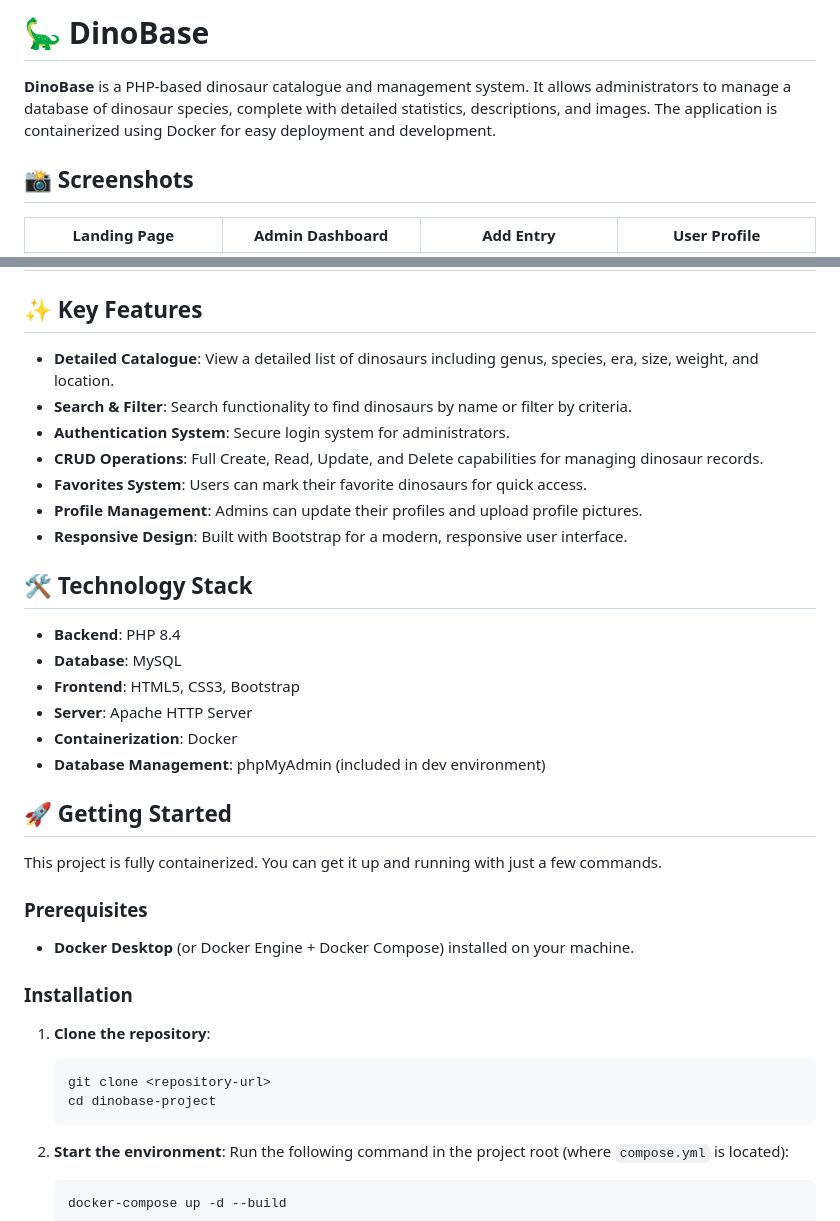
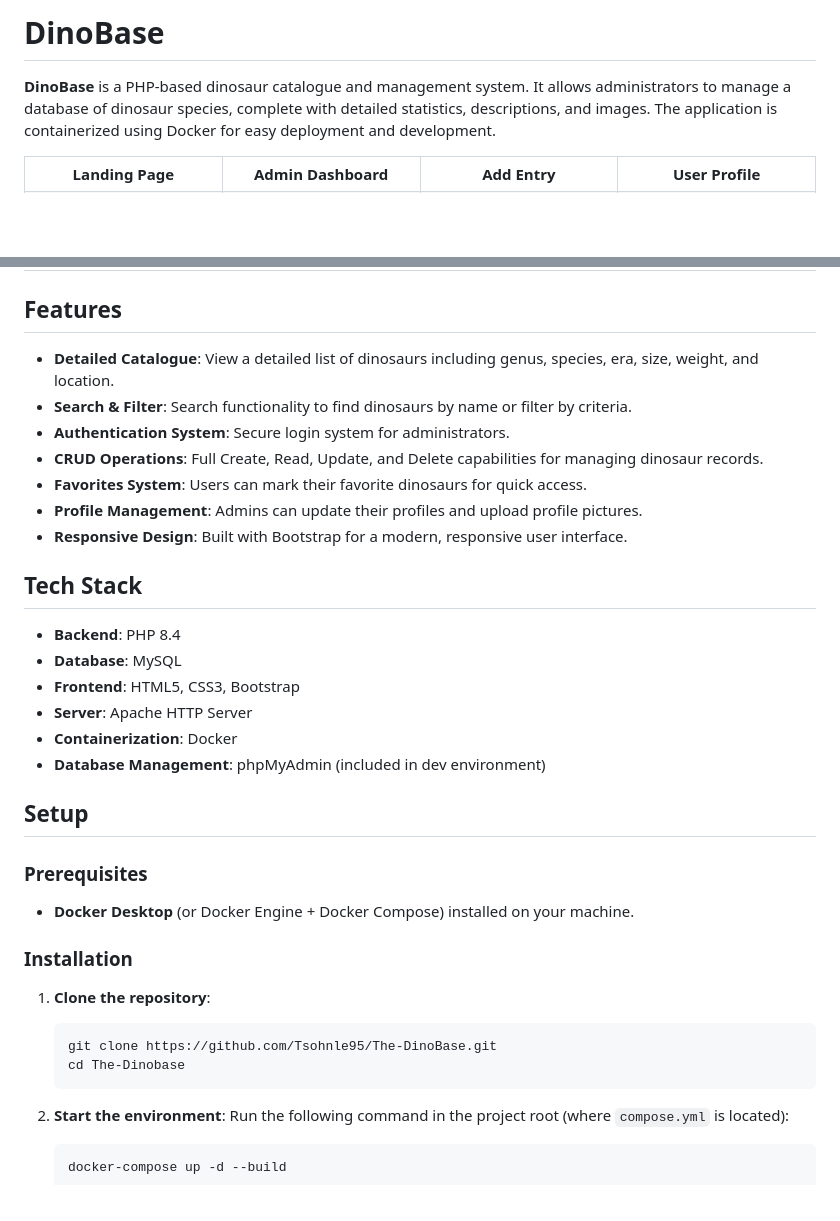
Before and after one commit to Tsohnle95/The-DinoBase, a Markdown page: README.md, 2 parts joined by grey strips. GitHub-like rendering; blank space fills up the shorter version.

Commit message:
Refactor README for clarity and consistency
Updated README.md to improve formatting and remove emojis.

````diff
--- a/README.md
+++ b/README.md
@@ -1,8 +1,6 @@
-# 🦕 DinoBase
+# DinoBase
 
 **DinoBase** is a PHP-based dinosaur catalogue and management system. It allows administrators to manage a database of dinosaur species, complete with detailed statistics, descriptions, and images. The application is containerized using Docker for easy deployment and development.
-
-## 📸 Screenshots
 
 <table>
   <tr>
@@ -35,7 +33,7 @@
   </tr>
 </table>
 
-## ✨ Key Features
+##  Features
 
 *   **Detailed Catalogue**: View a detailed list of dinosaurs including genus, species, era, size, weight, and location.
 *   **Search & Filter**: Search functionality to find dinosaurs by name or filter by criteria.
@@ -45,7 +43,7 @@
 *   **Profile Management**: Admins can update their profiles and upload profile pictures.
 *   **Responsive Design**: Built with Bootstrap for a modern, responsive user interface.
 
-## 🛠️ Technology Stack
+##  Tech Stack
 
 *   **Backend**: PHP 8.4
 *   **Database**: MySQL
@@ -54,9 +52,7 @@
 *   **Containerization**: Docker
 *   **Database Management**: phpMyAdmin (included in dev environment)
 
-## 🚀 Getting Started
-
-This project is fully containerized. You can get it up and running with just a few commands.
+##  Setup
 
 ### Prerequisites
 
@@ -66,8 +62,8 @@ This project is fully containerized. You can get it up and running with just a f
 
 1.  **Clone the repository**:
     ```bash
-    git clone <repository-url>
-    cd dinobase-project
+    git clone https://github.com/Tsohnle95/The-DinoBase.git
+    cd The-Dinobase
     ```
 
 2.  **Start the environment**:
````
Also changed, not shown: other parts of README.md (+4 -4 lines).
